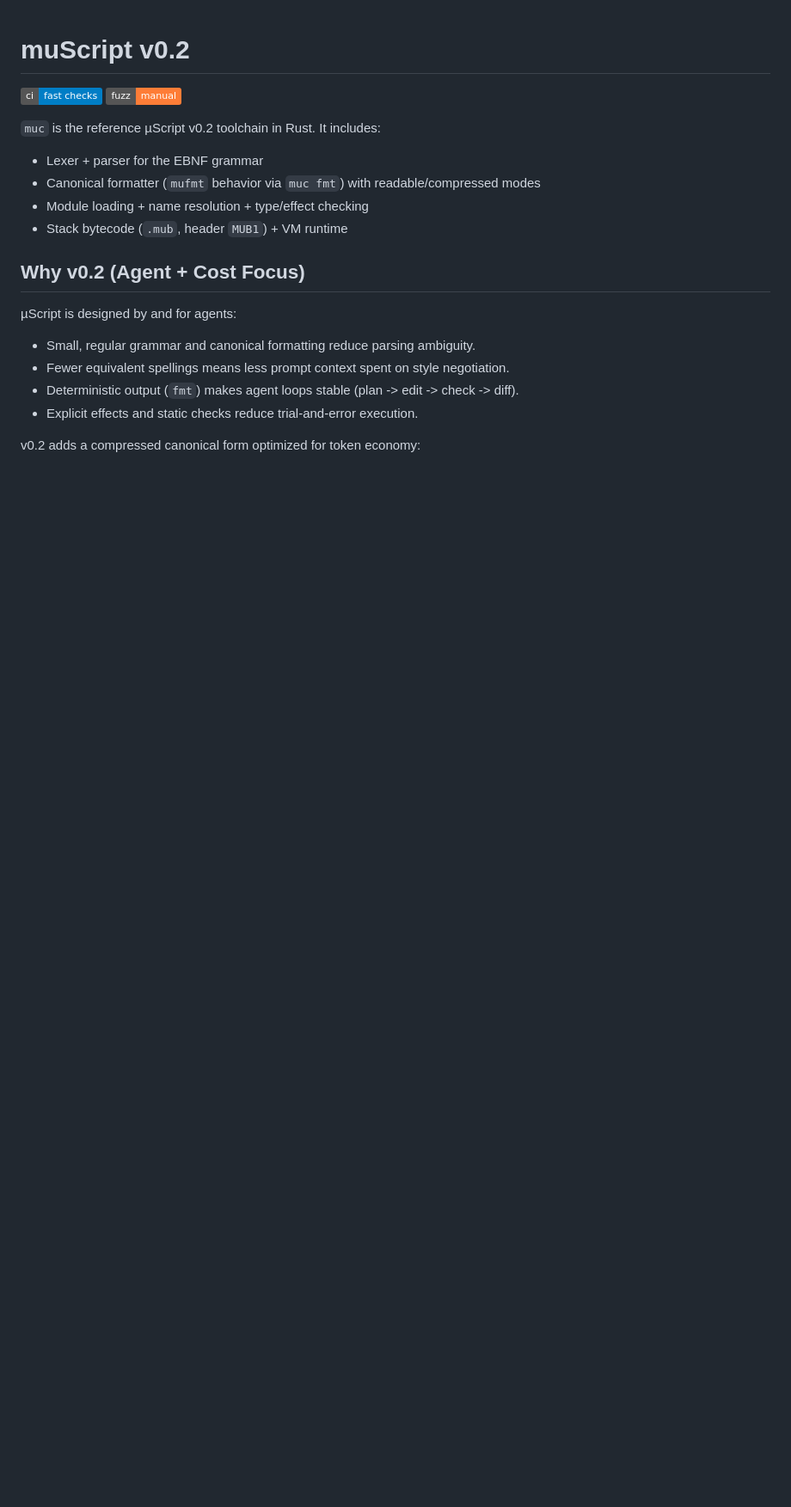
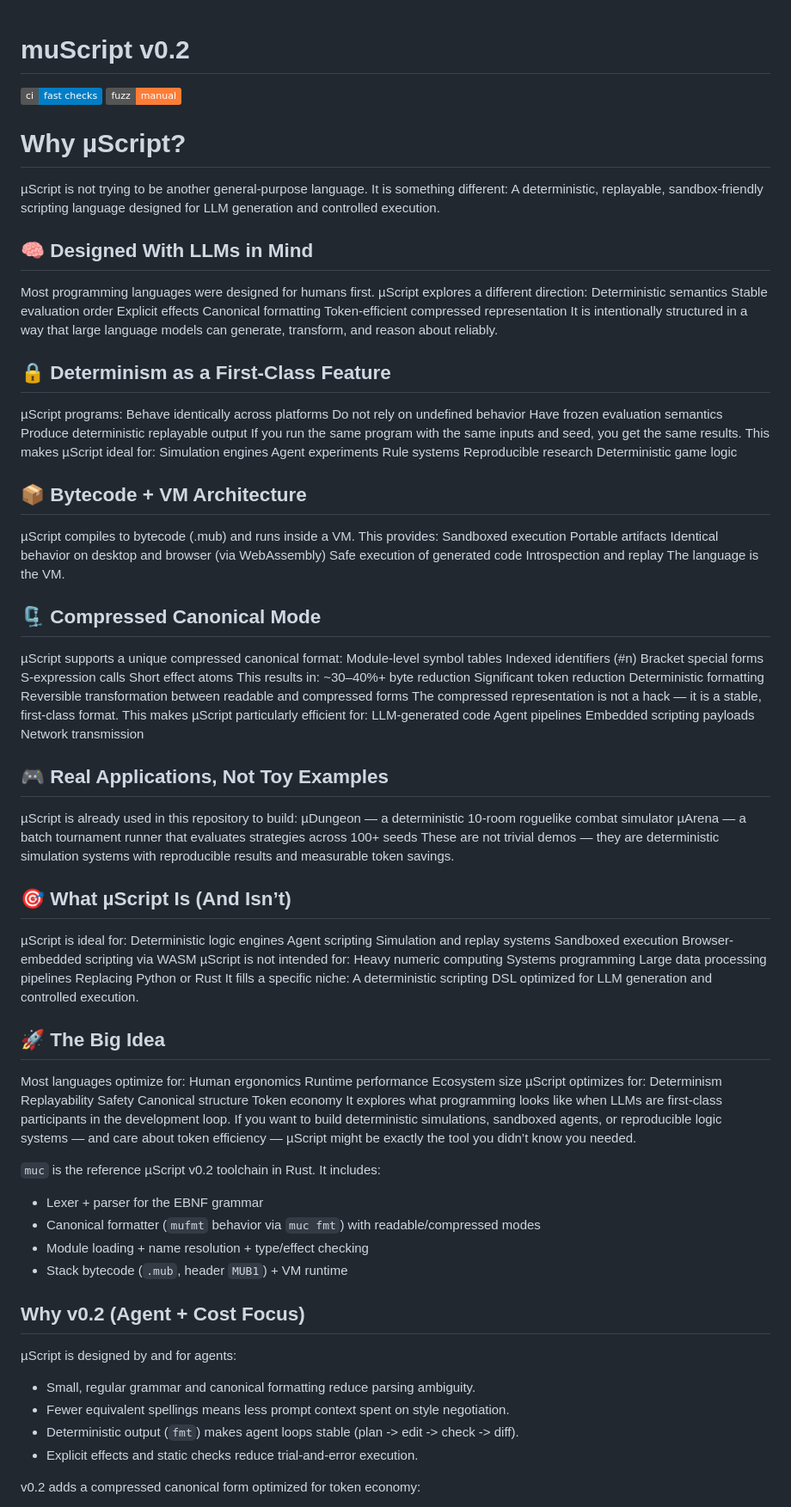
Before and after one commit to muscript-lang/mu, a Markdown page: README.md, the part around the change. Shown at 86% size. GitHub-like rendering; badges without logos; blank space fills up the shorter version.

```diff
--- a/README.md
+++ b/README.md
@@ -2,6 +2,93 @@
 
 ![CI](https://img.shields.io/badge/ci-fast%20checks-blue)
 ![Fuzz (manual)](https://img.shields.io/badge/fuzz-manual-orange)
+
+
+# Why µScript?
+µScript is not trying to be another general-purpose language.
+It is something different:
+A deterministic, replayable, sandbox-friendly scripting language designed for LLM generation and controlled execution.
+## 🧠 Designed With LLMs in Mind
+Most programming languages were designed for humans first.
+µScript explores a different direction:
+Deterministic semantics
+Stable evaluation order
+Explicit effects
+Canonical formatting
+Token-efficient compressed representation
+It is intentionally structured in a way that large language models can generate, transform, and reason about reliably.
+## 🔒 Determinism as a First-Class Feature
+µScript programs:
+Behave identically across platforms
+Do not rely on undefined behavior
+Have frozen evaluation semantics
+Produce deterministic replayable output
+If you run the same program with the same inputs and seed, you get the same results.
+This makes µScript ideal for:
+Simulation engines
+Agent experiments
+Rule systems
+Reproducible research
+Deterministic game logic
+## 📦 Bytecode + VM Architecture
+µScript compiles to bytecode (.mub) and runs inside a VM.
+This provides:
+Sandboxed execution
+Portable artifacts
+Identical behavior on desktop and browser (via WebAssembly)
+Safe execution of generated code
+Introspection and replay
+The language is the VM.
+## 🗜 Compressed Canonical Mode
+µScript supports a unique compressed canonical format:
+Module-level symbol tables
+Indexed identifiers (#n)
+Bracket special forms
+S-expression calls
+Short effect atoms
+This results in:
+~30–40%+ byte reduction
+Significant token reduction
+Deterministic formatting
+Reversible transformation between readable and compressed forms
+The compressed representation is not a hack — it is a stable, first-class format.
+This makes µScript particularly efficient for:
+LLM-generated code
+Agent pipelines
+Embedded scripting payloads
+Network transmission
+## 🎮 Real Applications, Not Toy Examples
+µScript is already used in this repository to build:
+µDungeon — a deterministic 10-room roguelike combat simulator
+µArena — a batch tournament runner that evaluates strategies across 100+ seeds
+These are not trivial demos — they are deterministic simulation systems with reproducible results and measurable token savings.
+## 🎯 What µScript Is (And Isn’t)
+µScript is ideal for:
+Deterministic logic engines
+Agent scripting
+Simulation and replay systems
+Sandboxed execution
+Browser-embedded scripting via WASM
+µScript is not intended for:
+Heavy numeric computing
+Systems programming
+Large data processing pipelines
+Replacing Python or Rust
+It fills a specific niche:
+A deterministic scripting DSL optimized for LLM generation and controlled execution.
+## 🚀 The Big Idea
+Most languages optimize for:
+Human ergonomics
+Runtime performance
+Ecosystem size
+µScript optimizes for:
+Determinism
+Replayability
+Safety
+Canonical structure
+Token economy
+It explores what programming looks like when LLMs are first-class participants in the development loop.
+If you want to build deterministic simulations, sandboxed agents, or reproducible logic systems — and care about token efficiency — µScript might be exactly the tool you didn’t know you needed.
 
 `muc` is the reference µScript v0.2 toolchain in Rust.
 It includes:
```
